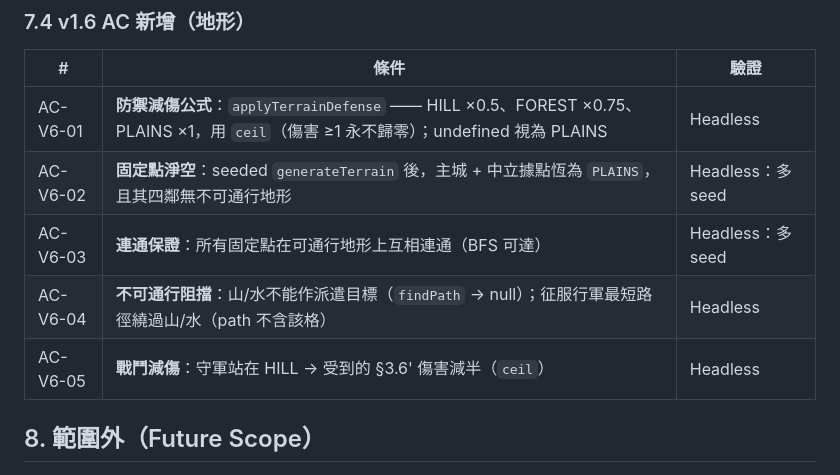
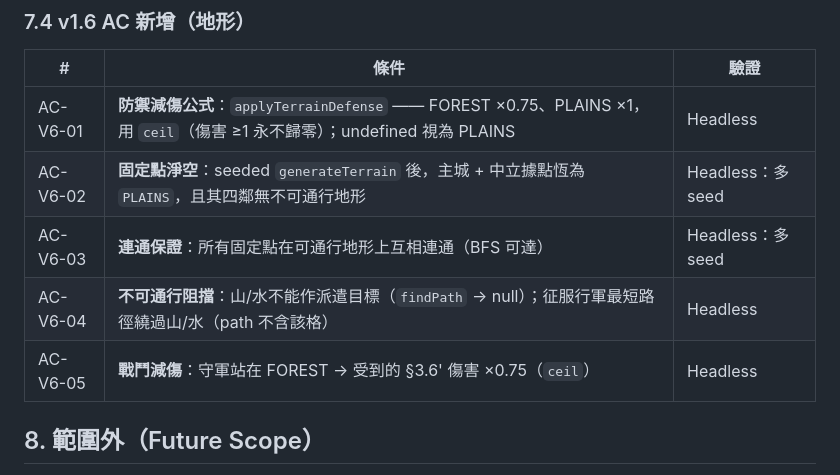
Before and after one commit to jackey8616/knight-strike, a Markdown page: docs/PRD.md, the part around one of its changes. GitHub-like rendering.

```diff
--- a/docs/PRD.md
+++ b/docs/PRD.md
@@ -583,11 +584,11 @@ v0.12 期間 §4 規定四家勢力都有 AI 自動派兵、生產；v1.0 把 AI
 
 | #        | 條件 | 驗證 |
 | -------- | ---- | ---- |
-| AC-V6-01 | **防禦減傷公式**：`applyTerrainDefense` —— HILL ×0.5、FOREST ×0.75、PLAINS ×1，用 `ceil`（傷害 ≥1 永不歸零）；undefined 視為 PLAINS | Headless |
+| AC-V6-01 | **防禦減傷公式**：`applyTerrainDefense` —— FOREST ×0.75、PLAINS ×1，用 `ceil`（傷害 ≥1 永不歸零）；undefined 視為 PLAINS | Headless |
 | AC-V6-02 | **固定點淨空**：seeded `generateTerrain` 後，主城 + 中立據點恆為 `PLAINS`，且其四鄰無不可通行地形 | Headless：多 seed |
 | AC-V6-03 | **連通保證**：所有固定點在可通行地形上互相連通（BFS 可達） | Headless：多 seed |
 | AC-V6-04 | **不可通行阻擋**：山/水不能作派遣目標（`findPath` → null）；征服行軍最短路徑繞過山/水（path 不含該格） | Headless |
-| AC-V6-05 | **戰鬥減傷**：守軍站在 HILL → 受到的 §3.6' 傷害減半（`ceil`） | Headless |
+| AC-V6-05 | **戰鬥減傷**：守軍站在 FOREST → 受到的 §3.6' 傷害 ×0.75（`ceil`） | Headless |
 
 ## 8. 範圍外（Future Scope）
 
```
Also changed, not shown: other parts of docs/PRD.md (+11 -10 lines).
